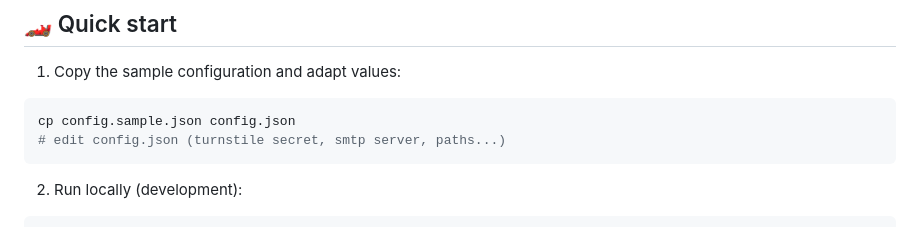
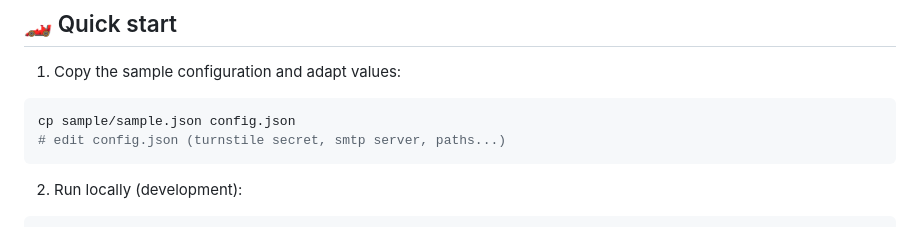
Before and after one commit to MatteoRagni/website-backend, a Markdown page: README.md, the part around the change. GitHub-like rendering.

Commit message:
Update sample configuration file path in README

````diff
--- a/README.md
+++ b/README.md
@@ -19,7 +19,7 @@ Lightweight Go web server that serves static content and accepts a single valida
 1. Copy the sample configuration and adapt values:
 
 ```bash
-cp config.sample.json config.json
+cp sample/sample.json config.json
 # edit config.json (turnstile secret, smtp server, paths...)
 ```
 
````
